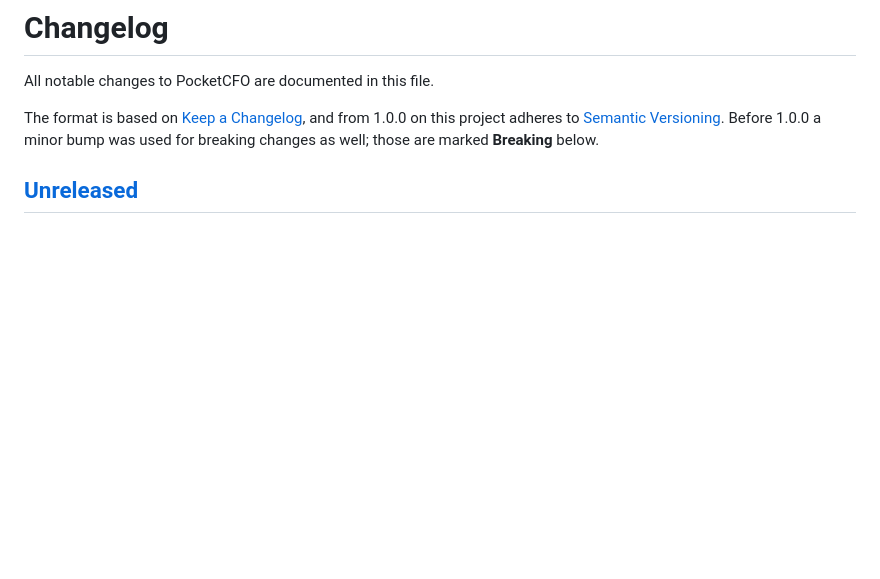
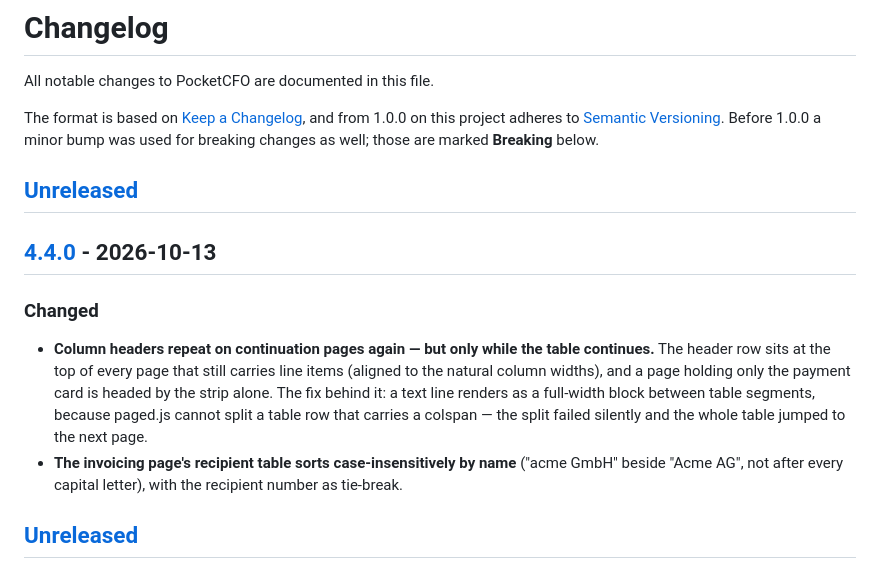
Before and after one commit to titaniumcoder/pocket-cfo, a Markdown page: CHANGELOG.md, the part around one of its changes. Rendered like a GitHub page; blank space fills up the shorter version.

Commit message:
chore(release): v4.4.0

```diff
--- a/CHANGELOG.md
+++ b/CHANGELOG.md
@@ -5,6 +5,14 @@ All notable changes to PocketCFO are documented in this file.
 The format is based on [Keep a Changelog](https://keepachangelog.com/en/1.1.0/),
 and from 1.0.0 on this project adheres to [Semantic Versioning](https://semver.org/spec/v2.0.0.html).
 Before 1.0.0 a minor bump was used for breaking changes as well; those are marked **Breaking** below.
+
+## [Unreleased]
+
+## [4.4.0] - 2026-10-13
+
+### Changed
+- **Column headers repeat on continuation pages again — but only while the table continues.** The header row sits at the top of every page that still carries line items (aligned to the natural column widths), and a page holding only the payment card is headed by the strip alone. The fix behind it: a text line renders as a full-width block between table segments, because paged.js cannot split a table row that carries a colspan — the split failed silently and the whole table jumped to the next page.
+- **The invoicing page's recipient table sorts case-insensitively by name** ("acme GmbH" beside "Acme AG", not after every capital letter), with the recipient number as tie-break.
 
 ## [Unreleased]
 
```
Also changed, not shown: other parts of CHANGELOG.md (+2 -1 lines).
